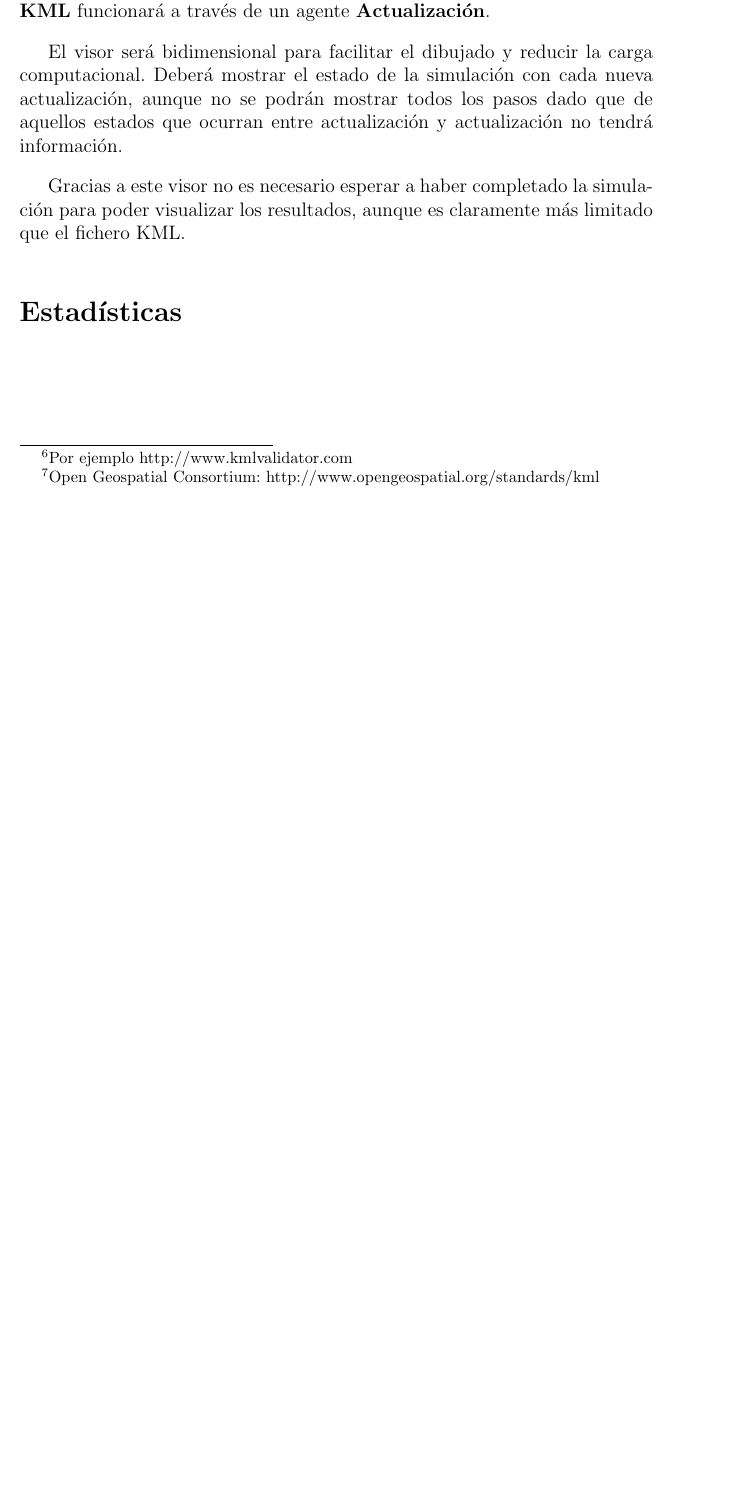
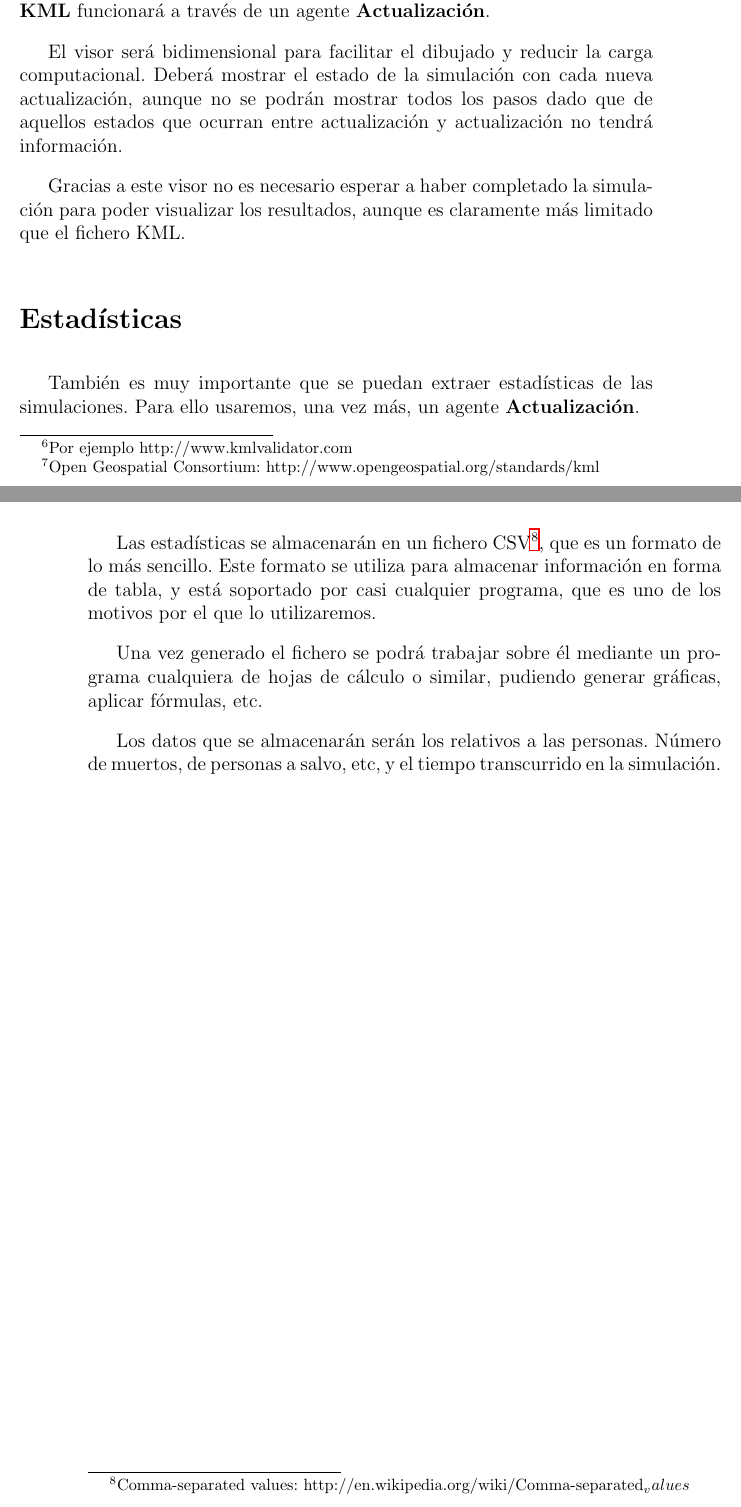
Before and after one commit to ablanco/dissim-memoria, a LaTeX book (dea.tex, which reads capitulo3/cap3.tex): part of page 33 of 67 before the commit and two parts of pages 33 and 34 of 67 after it, the two joined at a grey line, cut so that both start at the same text, the shorter picture padded with empty space. Compiled offline with LaTeX, dvips and Ghostscript.

Commit message:
Sobre las estadísticas

```diff
--- a/capitulo3/cap3.tex
+++ b/capitulo3/cap3.tex
@@ -178,3 +178,19 @@ para poder visualizar los resultados, aunque es claramente más limitado que el
 fichero KML.
 
 \section*{Estadísticas}
+
+También es muy importante que se puedan extraer estadísticas de las
+simulaciones. Para ello usaremos, una vez más, un agente {\bf Actualización}.
+
+Las estadísticas se almacenarán en un fichero CSV\footnote{Comma-separated
+values: http://en.wikipedia.org/wiki/Comma-separated_values}, que es un formato
+de lo más sencillo. Este formato se utiliza para almacenar información en forma
+de tabla, y está soportado por casi cualquier programa, que es uno de los
+motivos por el que lo utilizaremos.
+
+Una vez generado el fichero se podrá trabajar sobre él mediante un programa
+cualquiera de hojas de cálculo o similar, pudiendo generar gráficas, aplicar
+fórmulas, etc.
+
+Los datos que se almacenarán serán los relativos a las personas. Número de
+muertos, de personas a salvo, etc, y el tiempo transcurrido en la simulación.
```
